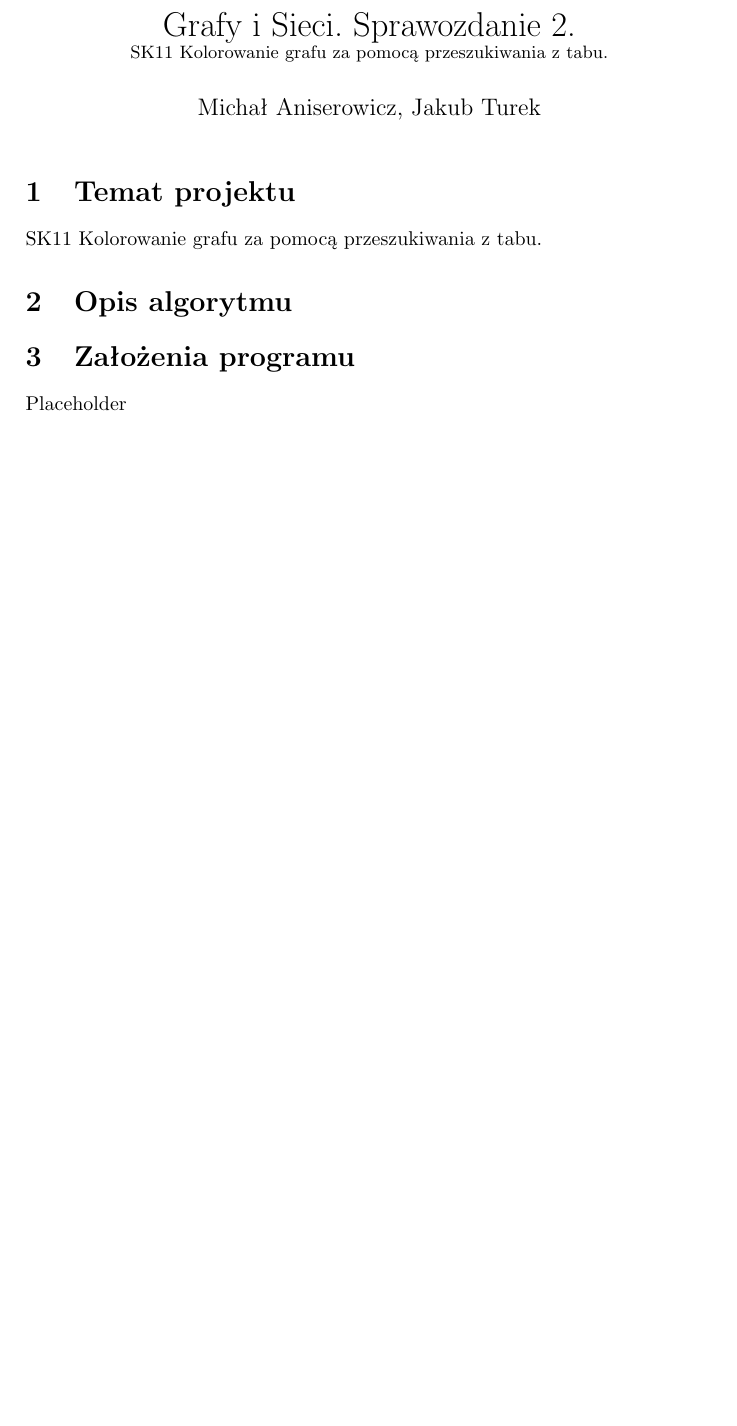
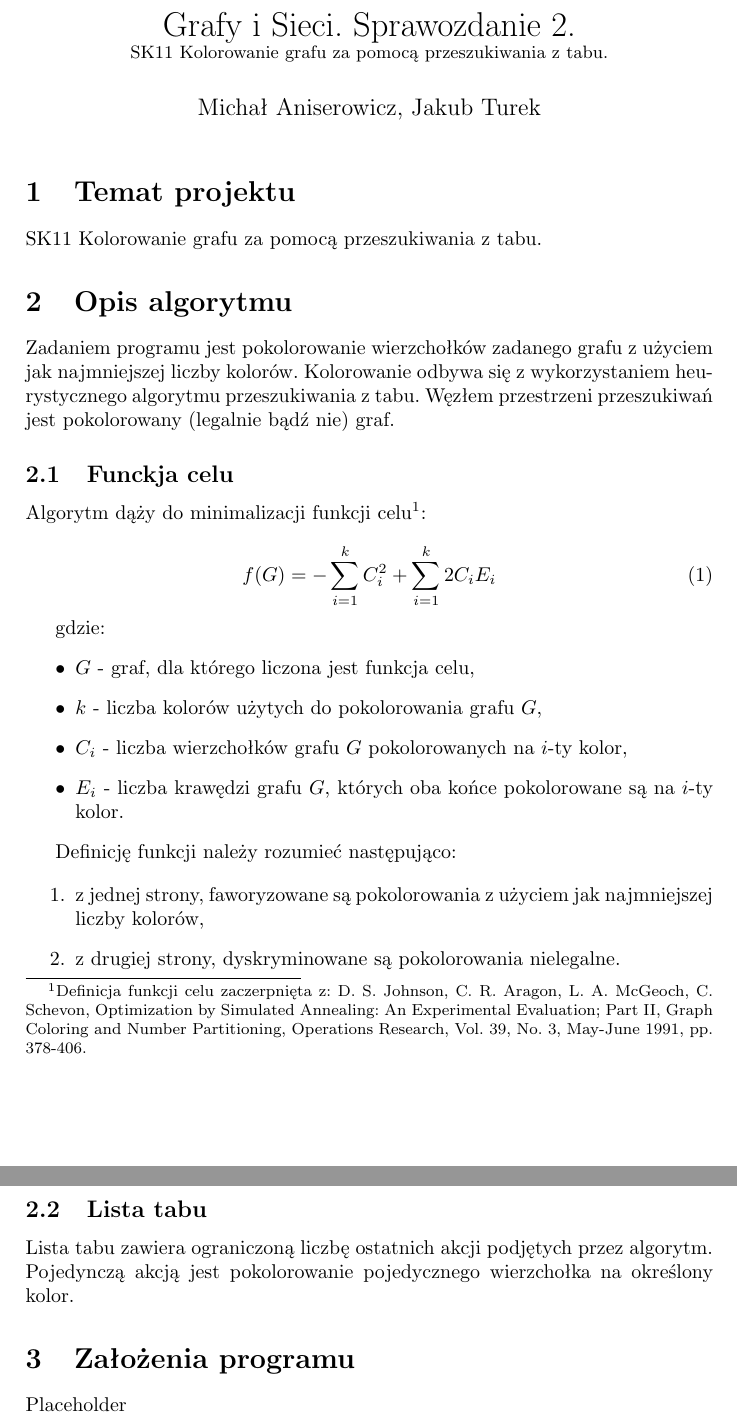
Before and after one commit to manisero/SemesterIX, a LaTeX document (GIS/Project/Documentation/report2/report2.tex, which reads GIS/Project/Documentation/report2/report2_algorithm.tex): part of the page before the commit and two parts of pages 1 and 2 of 2 after it, the two joined at a grey line, cut so that both start at the same text, the shorter picture padded with empty space. Compiled offline with pdfLaTeX.

Commit message:
Filled 'Algorithm' section

```diff
--- a/GIS/Project/Documentation/report2/report2_algorithm.tex
+++ b/GIS/Project/Documentation/report2/report2_algorithm.tex
@@ -1 +1,30 @@
 \section{Opis algorytmu}
+Zadaniem programu jest pokolorowanie wierzchołków zadanego grafu z użyciem jak najmniejszej liczby kolorów.
+Kolorowanie odbywa się z wykorzystaniem heurystycznego algorytmu przeszukiwania z tabu.
+Węzłem przestrzeni przeszukiwań jest pokolorowany (legalnie bądź nie) graf.
+
+\subsection{Funckja celu}
+Algorytm dąży do minimalizacji funkcji celu\footnote{Definicja funkcji celu zaczerpnięta z: D. S. Johnson, C. R. Aragon, L. A. McGeoch, C. Schevon, Optimization by Simulated Annealing: An Experimental Evaluation; Part II, Graph Coloring and Number Partitioning, Operations Research, Vol. 39, No. 3, May-June 1991, pp. 378-406.}:
+
+\begin{equation}
+ f(G) = -\sum_{i=1}^{k} C_i^2 + \sum_{i=1}^{k} 2 C_i E_i
+\end{equation}
+
+gdzie:
+\begin{itemize}
+ \item $G$ - graf, dla którego liczona jest funkcja celu,
+ \item $k$ - liczba kolorów użytych do pokolorowania grafu $G$,
+ \item $C_i$ - liczba wierzchołków grafu $G$ pokolorowanych na $i$-ty kolor,
+ \item $E_i$ - liczba krawędzi grafu $G$, których oba końce pokolorowane są na $i$-ty kolor.
+\end{itemize}
+
+Definicję funkcji należy rozumieć następująco:
+
+\begin{enumerate}
+ \item z jednej strony, faworyzowane są pokolorowania z użyciem jak najmniejszej liczby kolorów,
+ \item z drugiej strony, dyskryminowane są pokolorowania nielegalne.
+\end{enumerate}
+
+\subsection{Lista tabu}
+Lista tabu zawiera ograniczoną liczbę ostatnich akcji podjętych przez algorytm.
+Pojedynczą akcją jest pokolorowanie pojedycznego wierzchołka na określony kolor.
```
Also changed, not shown: GIS/Project/Documentation/report2/report2.pdf.
